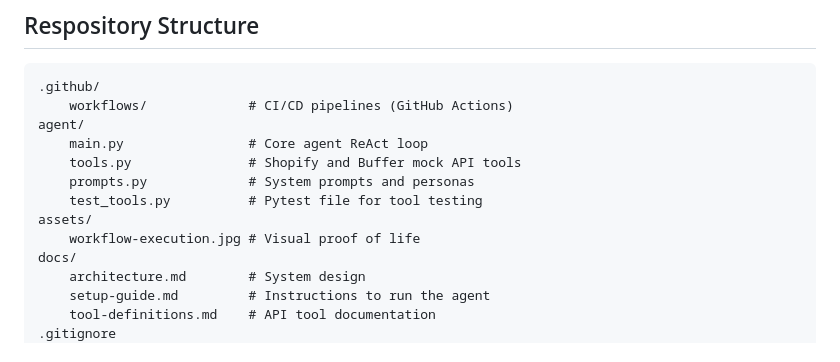
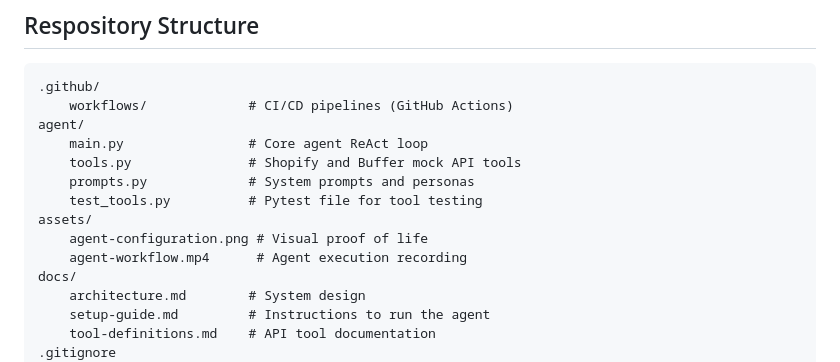
Before and after one commit to rhain-r/ecommerce-agentic-brand-manager, a Markdown page: README.md, the part around the change. Rendered like a GitHub page.

```diff
--- a/README.md
+++ b/README.md
@@ -115,7 +115,8 @@ agent/
     prompts.py             # System prompts and personas
     test_tools.py          # Pytest file for tool testing
 assets/
-    workflow-execution.jpg # Visual proof of life
+    agent-configuration.png # Visual proof of life
+    agent-workflow.mp4      # Agent execution recording
 docs/
     architecture.md        # System design
     setup-guide.md         # Instructions to run the agent
```
